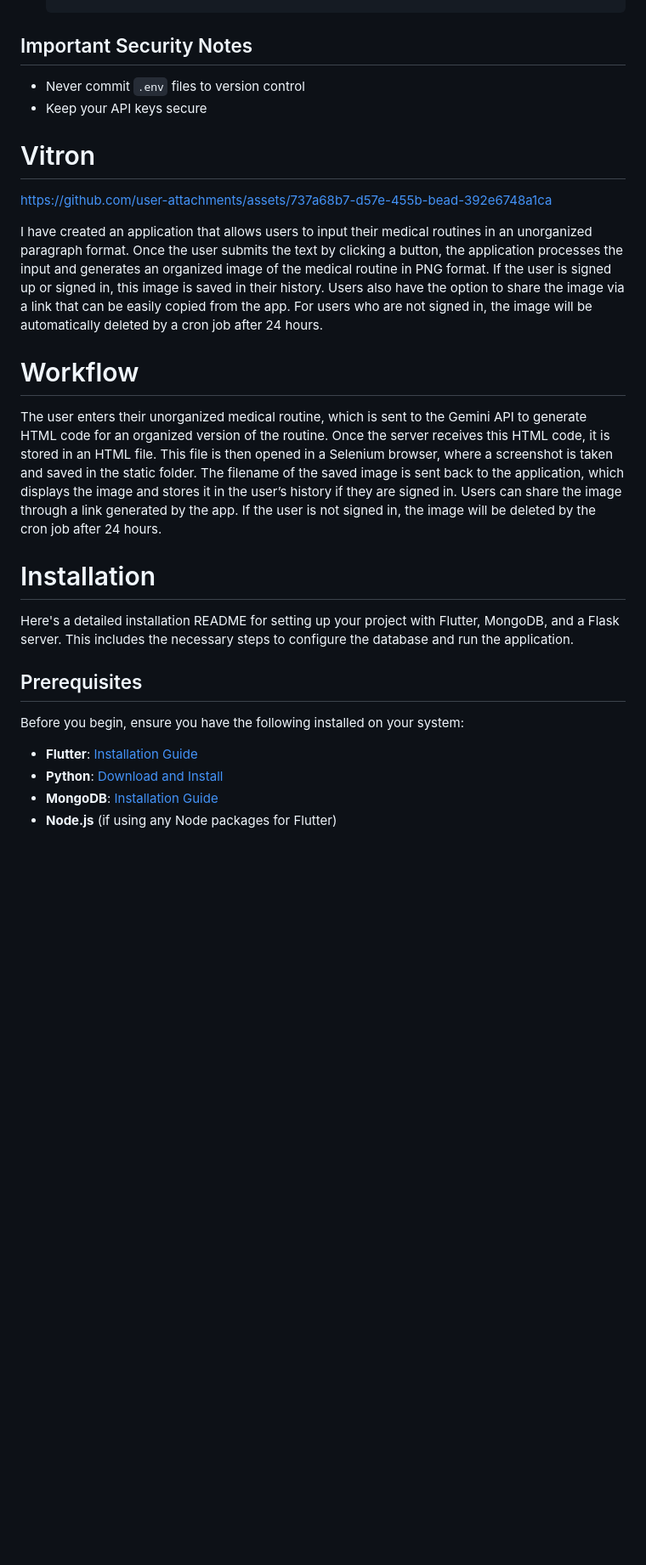
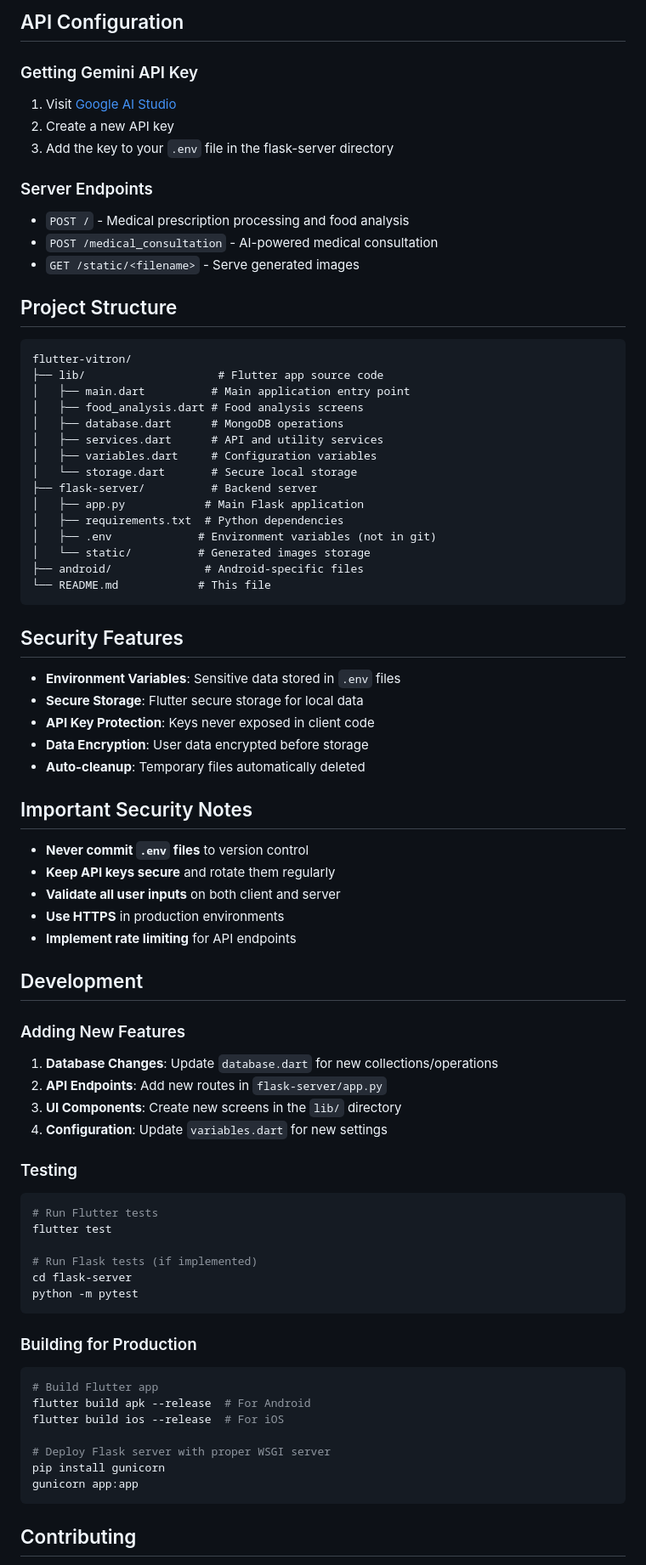
Before and after one commit to AgnivaMaiti/MediCure, a Markdown page: README.md, the part around the change printed below. Shown: that part at 85% size. Drawn GitHub-style; blank space fills up the shorter version.

````diff
--- a/README.md
+++ b/README.md
@@ -47,30 +150,86 @@
    ```
+
+## API Configuration
+
+### Getting Gemini API Key
+
+1. Visit [Google AI Studio](https://makersuite.google.com/app/apikey)
+2. Create a new API key
+3. Add the key to your `.env` file in the flask-server directory
+
+### Server Endpoints
+
+- `POST /` - Medical prescription processing and food analysis
+- `POST /medical_consultation` - AI-powered medical consultation
+- `GET /static/<filename>` - Serve generated images
+
+## Project Structure
+
+```
+flutter-vitron/
+├── lib/                    # Flutter app source code
+│   ├── main.dart          # Main application entry point
+│   ├── food_analysis.dart # Food analysis screens
+│   ├── database.dart      # MongoDB operations
+│   ├── services.dart      # API and utility services
+│   ├── variables.dart     # Configuration variables
+│   └── storage.dart       # Secure local storage
+├── flask-server/          # Backend server
+│   ├── app.py            # Main Flask application
+│   ├── requirements.txt  # Python dependencies
+│   ├── .env             # Environment variables (not in git)
+│   └── static/          # Generated images storage
+├── android/              # Android-specific files
+└── README.md            # This file
+```
+
+## Security Features
+
+- **Environment Variables**: Sensitive data stored in `.env` files
+- **Secure Storage**: Flutter secure storage for local data
+- **API Key Protection**: Keys never exposed in client code
+- **Data Encryption**: User data encrypted before storage
+- **Auto-cleanup**: Temporary files automatically deleted
 
 ## Important Security Notes
 
-- Never commit `.env` files to version control
-- Keep your API keys secure
+- **Never commit `.env` files** to version control
+- **Keep API keys secure** and rotate them regularly
+- **Validate all user inputs** on both client and server
+- **Use HTTPS** in production environments
+- **Implement rate limiting** for API endpoints
 
-# Vitron
+## Development
 
-https://github.com/user-attachments/assets/737a68b7-d57e-455b-bead-392e6748a1ca
+### Adding New Features
 
-I have created an application that allows users to input their medical routines in an unorganized paragraph format. Once the user submits the text by clicking a button, the application processes the input and generates an organized image of the medical routine in PNG format. If the user is signed up or signed in, this image is saved in their history. Users also have the option to share the image via a link that can be easily copied from the app. For users who are not signed in, the image will be automatically deleted by a cron job after 24 hours.
+1. **Database Changes**: Update `database.dart` for new collections/operations
+2. **API Endpoints**: Add new routes in `flask-server/app.py`
+3. **UI Components**: Create new screens in the `lib/` directory
+4. **Configuration**: Update `variables.dart` for new settings
 
-# Workflow
+### Testing
 
-The user enters their unorganized medical routine, which is sent to the Gemini API to generate HTML code for an organized version of the routine. Once the server receives this HTML code, it is stored in an HTML file. This file is then opened in a Selenium browser, where a screenshot is taken and saved in the static folder. The filename of the saved image is sent back to the application, which displays the image and stores it in the user’s history if they are signed in. Users can share the image through a link generated by the app. If the user is not signed in, the image will be deleted by the cron job after 24 hours.
+```bash
+# Run Flutter tests
+flutter test
 
-# Installation
+# Run Flask tests (if implemented)
+cd flask-server
+python -m pytest
+```
 
-Here's a detailed installation README for setting up your project with Flutter, MongoDB, and a Flask server. This includes the necessary steps to configure the database and run the application.
+### Building for Production
 
-## Prerequisites
+```bash
+# Build Flutter app
+flutter build apk --release  # For Android
+flutter build ios --release  # For iOS
 
-Before you begin, ensure you have the following installed on your system:
+# Deploy Flask server with proper WSGI server
+pip install gunicorn
+gunicorn app:app
+```
 
-- **Flutter**: [Installation Guide](https://flutter.dev/docs/get-started/install)
-- **Python**: [Download and Install](https://www.python.org/downloads/)
-- **MongoDB**: [Installation Guide](https://docs.mongodb.com/manual/installation/)
-- **Node.js** (if using any Node packages for Flutter)
+## Contributing
 
````
Also changed, not shown: other parts of README.md (+166 -102 lines).
